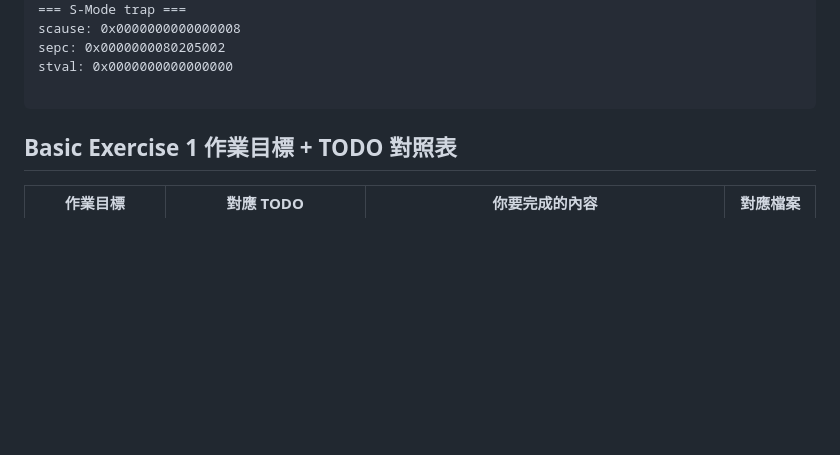
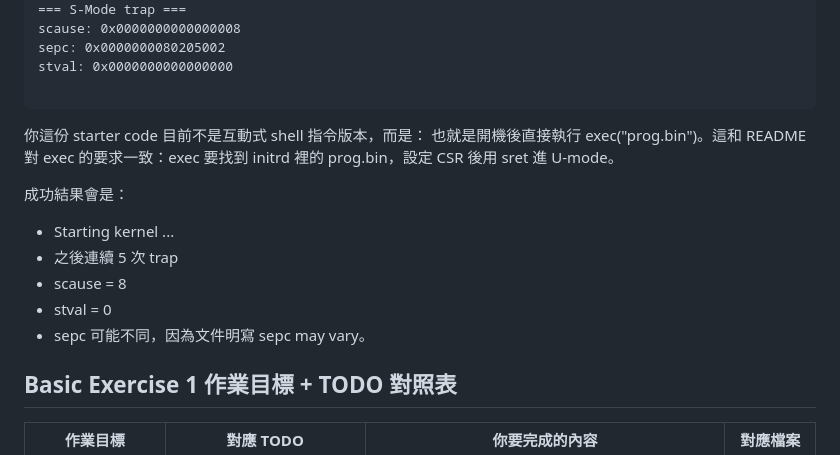
Before and after one commit to 414551016/OSC, a Markdown page: Lab4/BasicExercise1/README.md, the part around the change. GitHub-like rendering; blank space fills up the shorter version.

````diff
--- a/Lab4/BasicExercise1/README.md
+++ b/Lab4/BasicExercise1/README.md
@@ -69,6 +69,16 @@ sepc: 0x0000000080205002
 stval: 0x0000000000000000
 
 ```
+你這份 starter code 目前不是互動式 shell 指令版本，而是：
+也就是開機後直接執行 exec("prog.bin")。這和 README 對 exec 的要求一致：exec 要找到 initrd 裡的 prog.bin，設定 CSR 後用 sret 進 U-mode。
+
+成功結果會是：
+- Starting kernel ...
+- 之後連續 5 次 trap
+- scause = 8
+- stval = 0
+- sepc 可能不同，因為文件明寫 sepc may vary。
+
 
 ## Basic Exercise 1 作業目標 + TODO 對照表
 | 作業目標                               | 對應 TODO                                          | 你要完成的內容                                                                                                   | 對應檔案      |
````
